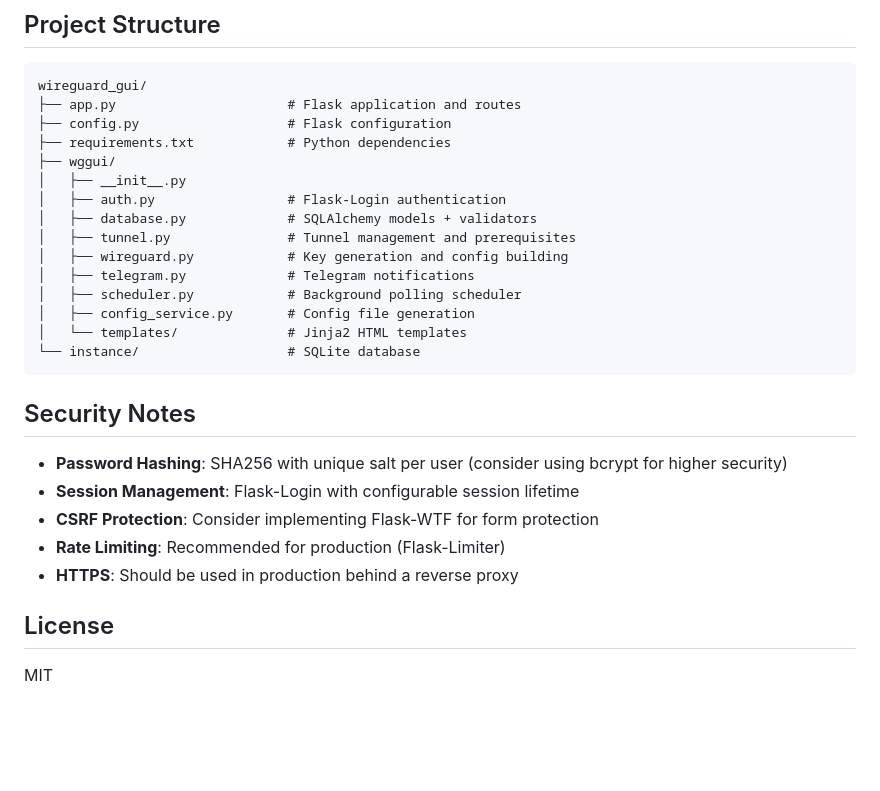
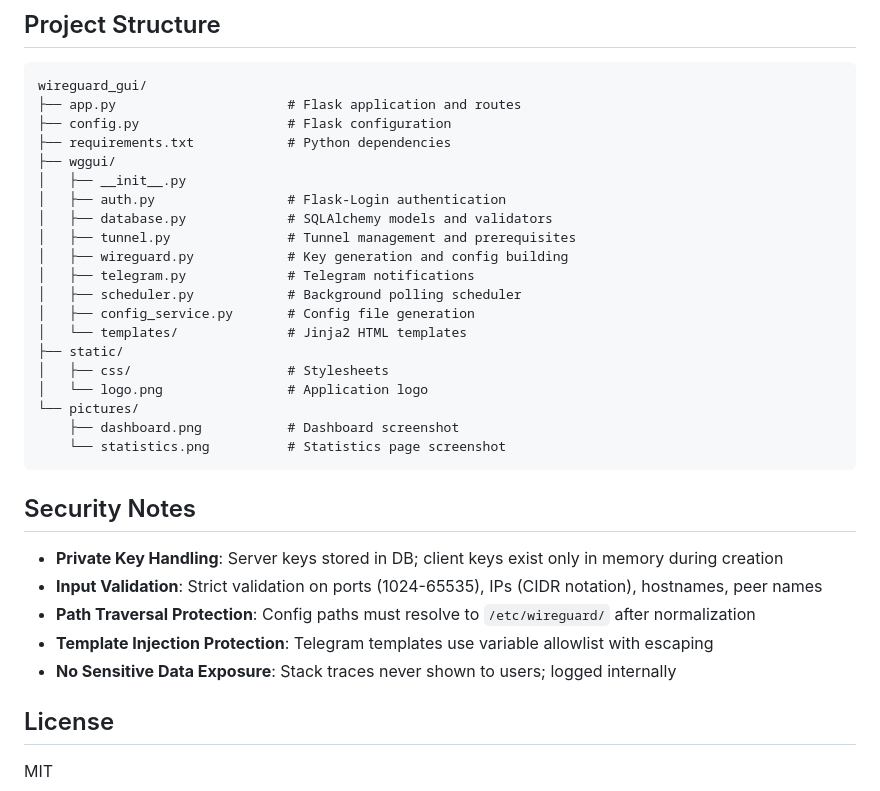
Before and after one commit to ikerl/wireguard_gui, a Markdown page: README.md, the part around one of its changes. Drawn GitHub-style; blank space fills up the shorter version.

````diff
--- a/README.md
+++ b/README.md
@@ -137,23 +51,28 @@ wireguard_gui/
 ├── wggui/
 │   ├── __init__.py
 │   ├── auth.py                 # Flask-Login authentication
-│   ├── database.py             # SQLAlchemy models + validators
+│   ├── database.py             # SQLAlchemy models and validators
 │   ├── tunnel.py               # Tunnel management and prerequisites
 │   ├── wireguard.py            # Key generation and config building
 │   ├── telegram.py             # Telegram notifications
 │   ├── scheduler.py            # Background polling scheduler
 │   ├── config_service.py       # Config file generation
 │   └── templates/              # Jinja2 HTML templates
-└── instance/                   # SQLite database
+├── static/
+│   ├── css/                    # Stylesheets
+│   └── logo.png                # Application logo
+└── pictures/
+    ├── dashboard.png           # Dashboard screenshot
+    └── statistics.png          # Statistics page screenshot
 ```
 
 ## Security Notes
 
-- **Password Hashing**: SHA256 with unique salt per user (consider using bcrypt for higher security)
-- **Session Management**: Flask-Login with configurable session lifetime
-- **CSRF Protection**: Consider implementing Flask-WTF for form protection
-- **Rate Limiting**: Recommended for production (Flask-Limiter)
-- **HTTPS**: Should be used in production behind a reverse proxy
+- **Private Key Handling**: Server keys stored in DB; client keys exist only in memory during creation
+- **Input Validation**: Strict validation on ports (1024-65535), IPs (CIDR notation), hostnames, peer names
+- **Path Traversal Protection**: Config paths must resolve to `/etc/wireguard/` after normalization
+- **Template Injection Protection**: Telegram templates use variable allowlist with escaping
+- **No Sensitive Data Exposure**: Stack traces never shown to users; logged internally
 
 ## License
 
````
Also changed, not shown: other parts of README.md (+28 -114 lines), pictures/dashboard.png (added), pictures/statistics.png (added), static/logo.png, 8 other files.
